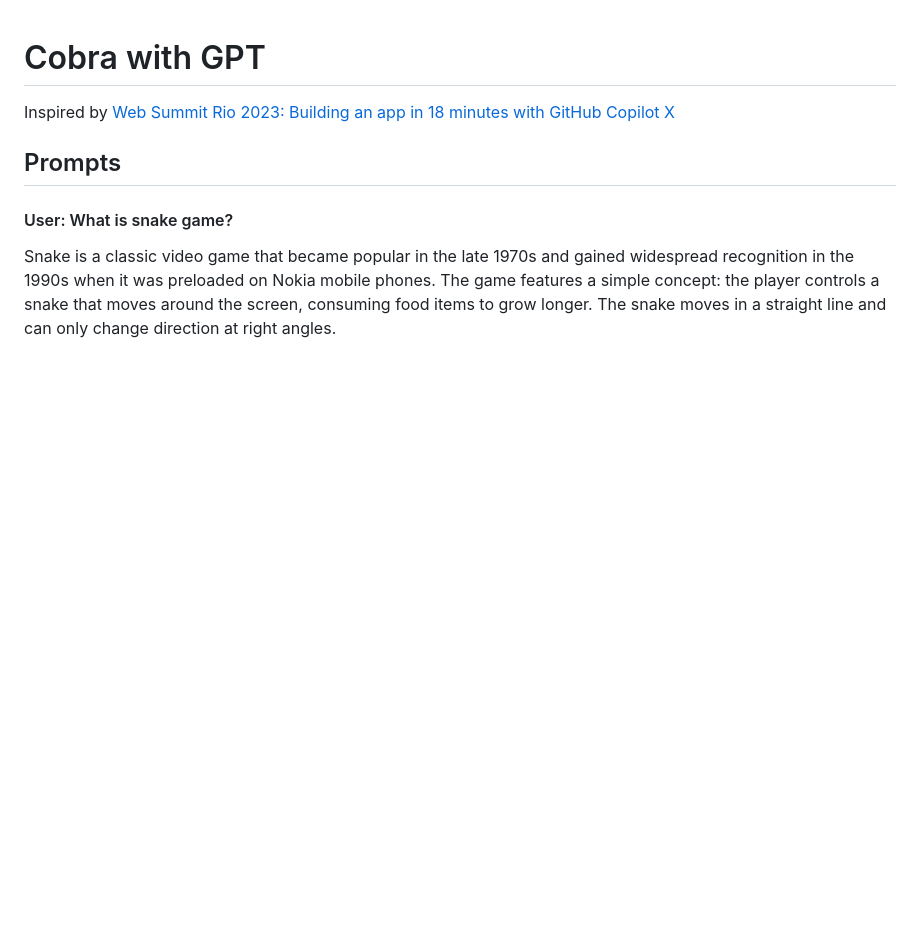
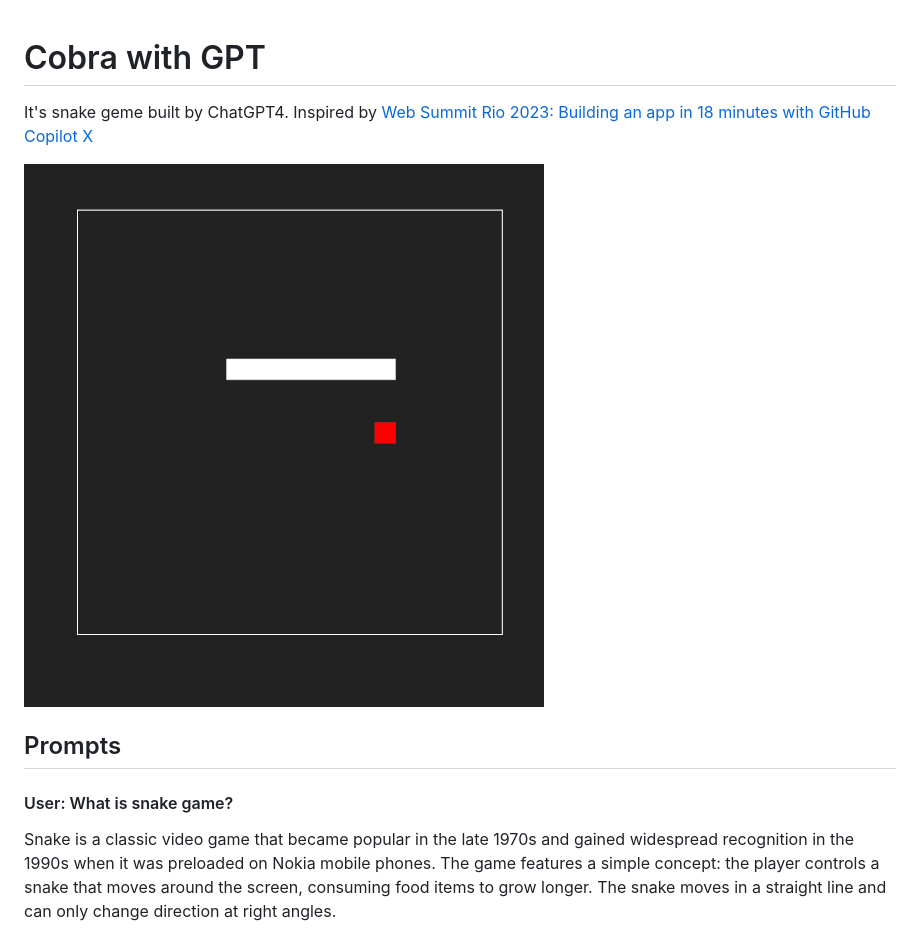
Before and after one commit to nipe0324/cobra-with-gpt, a Markdown page: README.md, the part around the change printed below. GitHub-like rendering; pictures changed too: snake.png (added); blank space fills up the shorter version.

Commit message:
Add snake game play image

```diff
--- a/README.md
+++ b/README.md
@@ -1,7 +1,8 @@
 # Cobra with GPT
 
-Inspired by [Web Summit Rio 2023: Building an app in 18 minutes with GitHub Copilot X](https://github.blog/2023-05-05-web-summit-rio-2023-building-an-app-in-18-minutes-with-github-copilot-x/)
+It's snake geme built by ChatGPT4. Inspired by [Web Summit Rio 2023: Building an app in 18 minutes with GitHub Copilot X](https://github.blog/2023-05-05-web-summit-rio-2023-building-an-app-in-18-minutes-with-github-copilot-x/)
 
+<img src="./snake.png" alt="Snake Game Play Image" title="Snake Game Play Image" width="520" />
 
 ## Prompts
 
```
Also changed, not shown: other parts of README.md (+33 -0 lines).
